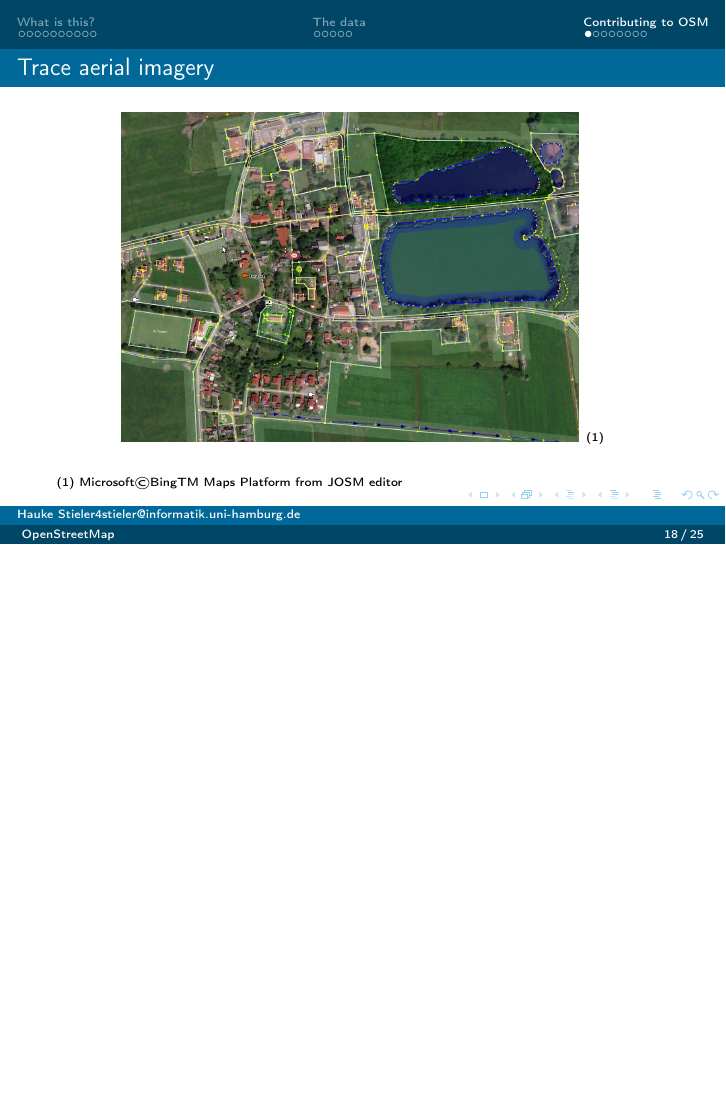
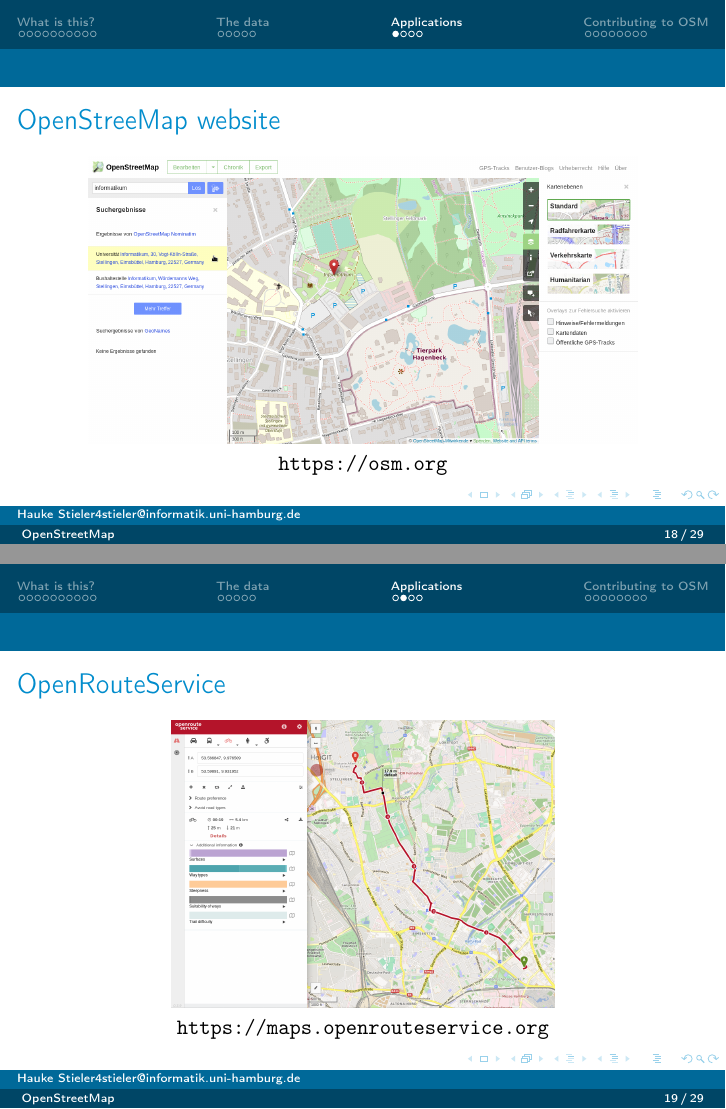
Before and after one commit to hauke96/osm-presentation, LaTeX slides (presentation.tex): page 18 of 25 before the commit and pages 18 and 19 of 29 after it, the two joined at a grey line, the shorter picture padded with empty space. Compiled offline with pdfLaTeX.

Commit message:
Add applications

```diff
--- a/presentation.tex
+++ b/presentation.tex
@@ -275,3 +275,18 @@
 		{\tiny (1) Microsoft\copyright BingTM Maps Platform; (2) Microsoft\copyright BingTM Maps Platform inside JOSM editor}
 	\end{frame}
 
+	\section{Applications}
+
+	\begin{frame}{OpenStreeMap website}
+		\begin{center}
+			\includegraphics[height=0.7\textheight]{images/osm-website}\\
+			\url{https://osm.org}
+		\end{center}
+	\end{frame}
+
+	\begin{frame}{OpenRouteService}
+		\begin{center}
+			\includegraphics[height=0.7\textheight]{images/openrouteservice}\\
+			\url{https://maps.openrouteservice.org}
+		\end{center}
+	\end{frame}
```
Also changed, not shown: images/openrouteservice.png (added), images/opentopomap-website.png (added), images/osm-website.png (added), images/osm-wiki.png (added), presentation.tex (15 more changed lines).
